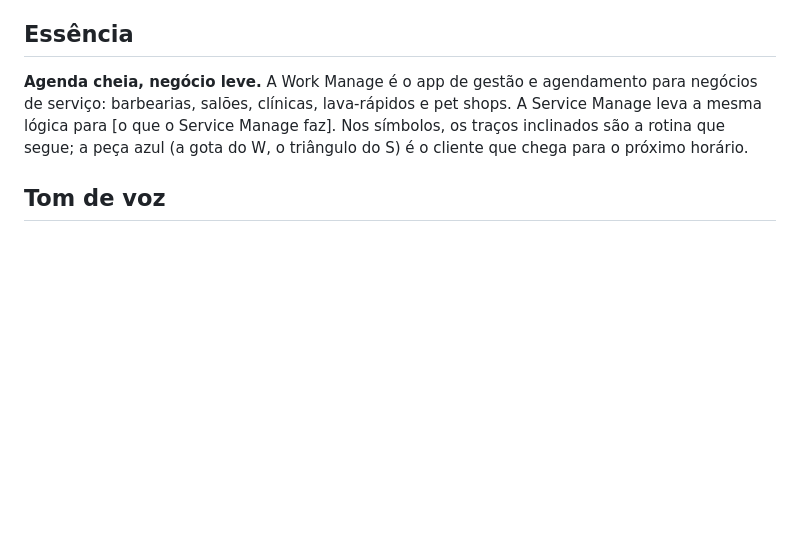
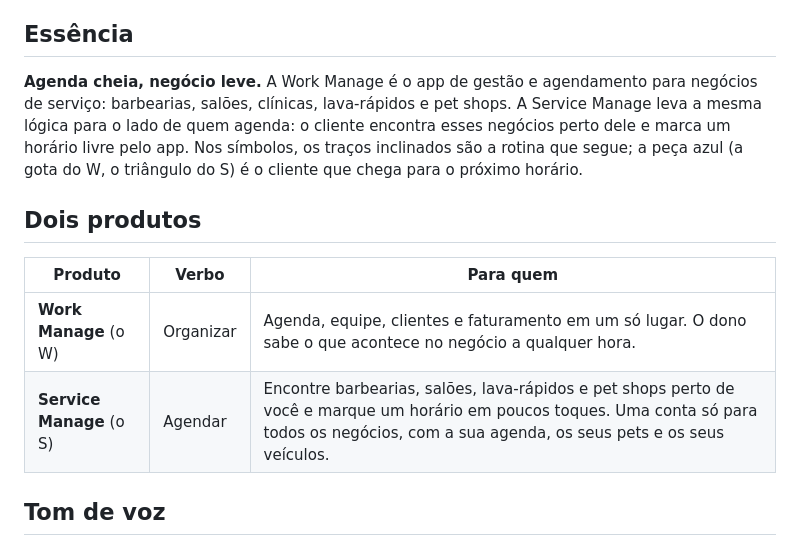
Before and after one commit to Eco-System-Managers/managers, a Markdown page: design/00-overview/README.md, the part around the change. Rendered like a GitHub page; blank space fills up the shorter version.

Commit message:
docs(design): descreve o Service Manage no README do Design System

```diff
--- a/design/00-overview/README.md
+++ b/design/00-overview/README.md
@@ -4,7 +4,14 @@ Uma marca, dois produtos. **Work Manage** (símbolo W) e **Service Manage** (sí
 
 ## Essência
 
-**Agenda cheia, negócio leve.** A Work Manage é o app de gestão e agendamento para negócios de serviço: barbearias, salões, clínicas, lava-rápidos e pet shops. A Service Manage leva a mesma lógica para [o que o Service Manage faz]. Nos símbolos, os traços inclinados são a rotina que segue; a peça azul (a gota do W, o triângulo do S) é o cliente que chega para o próximo horário.
+**Agenda cheia, negócio leve.** A Work Manage é o app de gestão e agendamento para negócios de serviço: barbearias, salões, clínicas, lava-rápidos e pet shops. A Service Manage leva a mesma lógica para o lado de quem agenda: o cliente encontra esses negócios perto dele e marca um horário livre pelo app. Nos símbolos, os traços inclinados são a rotina que segue; a peça azul (a gota do W, o triângulo do S) é o cliente que chega para o próximo horário.
+
+## Dois produtos
+
+| Produto | Verbo | Para quem |
+|---|---|---|
+| **Work Manage** (o W) | Organizar | Agenda, equipe, clientes e faturamento em um só lugar. O dono sabe o que acontece no negócio a qualquer hora. |
+| **Service Manage** (o S) | Agendar | Encontre barbearias, salões, lava-rápidos e pet shops perto de você e marque um horário em poucos toques. Uma conta só para todos os negócios, com a sua agenda, os seus pets e os seus veículos. |
 
 ## Tom de voz
 
```
